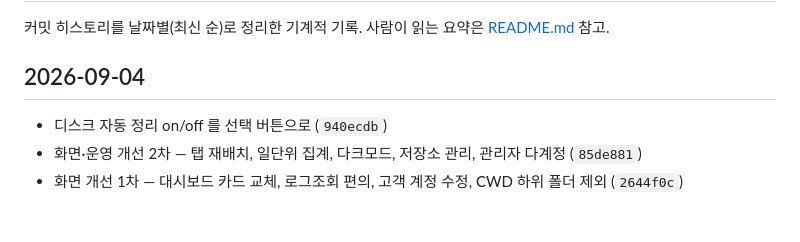
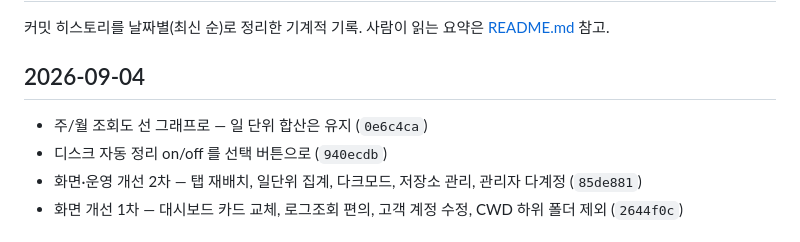
Before and after one commit to juandjoo/soltrace, a Markdown page: changelog.md, the part around the change. Drawn GitHub-style.

Commit message:
changelog 갱신
Co-Authored-By: Claude Opus 5 (1M context) <noreply@anthropic.com>
Claude-Session: https://claude.ai/code/session_01B3PXXEsEzWYG5DkpDHwNJZ

```diff
--- a/changelog.md
+++ b/changelog.md
@@ -3,6 +3,7 @@
 커밋 히스토리를 날짜별(최신 순)로 정리한 기계적 기록. 사람이 읽는 요약은 [README.md](README.md) 참고.
 
 ## 2026-09-04
+- 주/월 조회도 선 그래프로 — 일 단위 합산은 유지 (`0e6c4ca`)
 - 디스크 자동 정리 on/off 를 선택 버튼으로 (`940ecdb`)
 - 화면·운영 개선 2차 — 탭 재배치, 일단위 집계, 다크모드, 저장소 관리, 관리자 다계정 (`85de881`)
 - 화면 개선 1차 — 대시보드 카드 교체, 로그조회 편의, 고객 계정 수정, CWD 하위 폴더 제외 (`2644f0c`)
```
